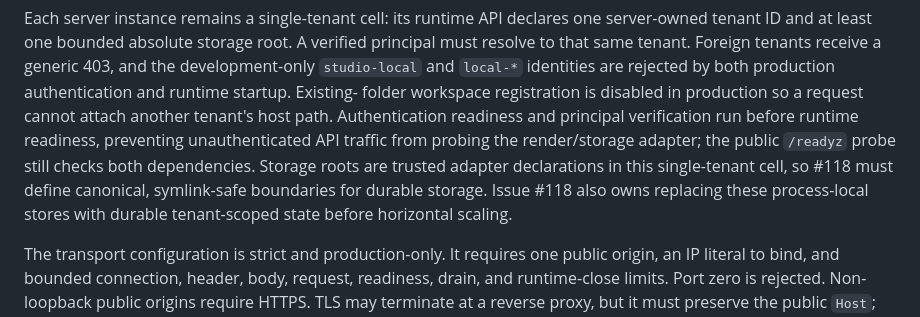
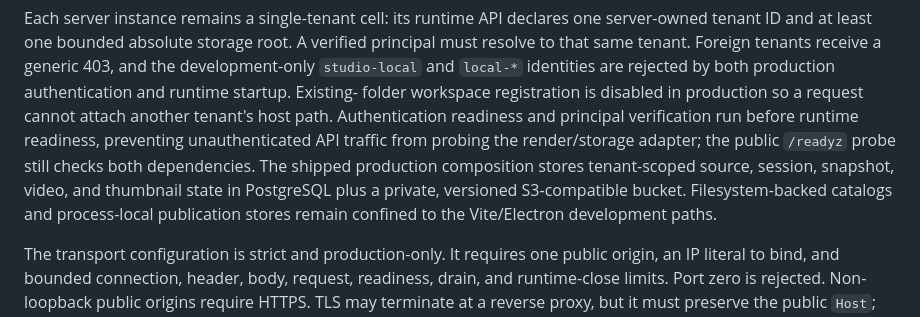
Before and after one commit to Poietra/studio-lab, a Markdown page: docs/production-server.md, the part around the change. Rendered like a GitHub page.

Commit message:
docs(storage): describe durable production boundary

```diff
--- a/docs/production-server.md
+++ b/docs/production-server.md
@@ -33,10 +33,10 @@ attach another tenant's host path. Authentication readiness and principal
 verification run
 before runtime readiness, preventing unauthenticated API traffic from probing
 the render/storage adapter; the public `/readyz` probe still checks both
-dependencies. Storage roots are trusted adapter declarations in this
-single-tenant cell, so #118 must define canonical, symlink-safe boundaries for
-durable storage. Issue #118 also owns replacing these process-local stores with
-durable tenant-scoped state before horizontal scaling.
+dependencies. The shipped production composition stores tenant-scoped source,
+session, snapshot, video, and thumbnail state in PostgreSQL plus a private,
+versioned S3-compatible bucket. Filesystem-backed catalogs and process-local
+publication stores remain confined to the Vite/Electron development paths.
 
 The transport configuration is strict and production-only. It requires one
 public origin, an IP literal to bind, and bounded connection, header, body,
```
